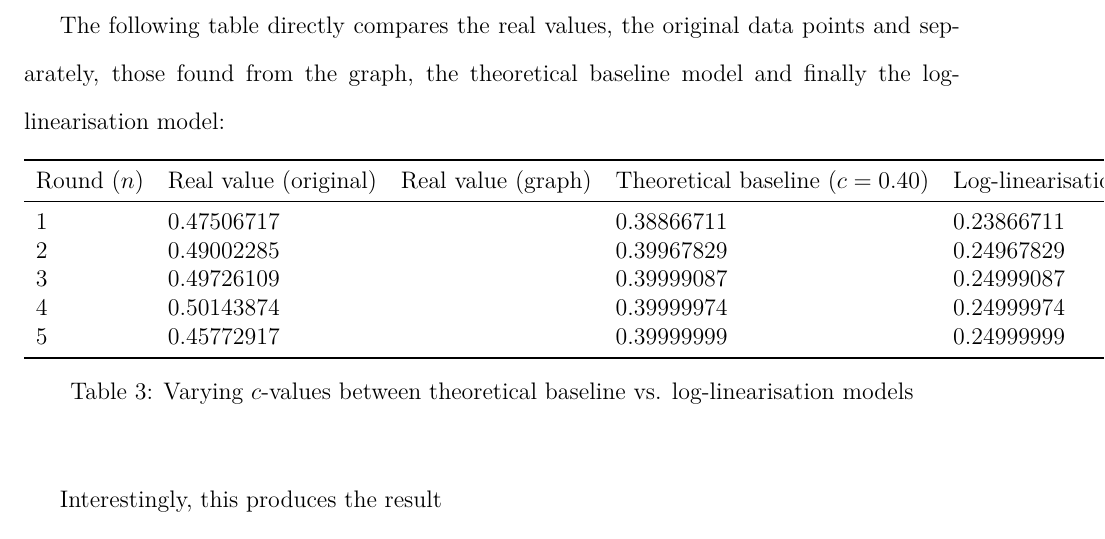
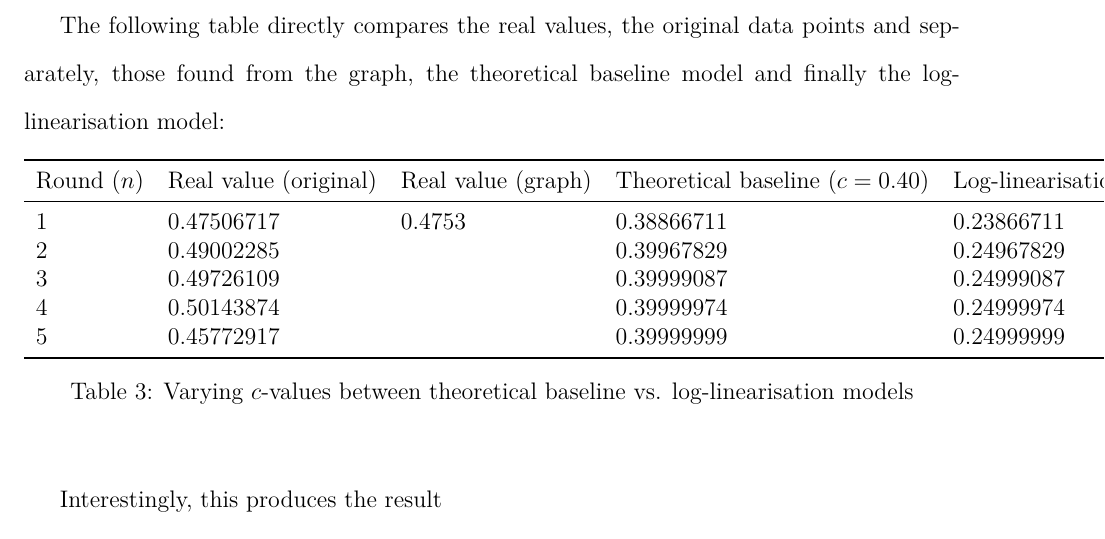
Before and after one commit to loladunton/lola_math_ia, a LaTeX document (ia_main.tex, which reads modelling.tex): part of page 20 of 21, cut so that both start at the same text. Compiled offline with XeLaTeX.

Commit message:
Auto-commit: changes detected at 2026-11-23 21:19:34

```diff
--- a/modelling.tex
+++ b/modelling.tex
@@ -381,7 +381,7 @@ The following table directly compares the real values, the original data points
 \toprule
 Round ($n$) & Real value (original) & Real value (graph) & Theoretical baseline ($c=0.40$) & Log-linearisation ($c=0.25$) \\
 \midrule
-1 & 0.47506717  &   & 0.38866711 & 0.23866711 \\
+1 & 0.47506717  & 0.4753  & 0.38866711 & 0.23866711 \\
 2 & 0.49002285   &   & 0.39967829 & 0.24967829\\
 3 &  0.49726109  &   & 0.39999087 & 0.24999087\\
 4 &  0.50143874  &   & 0.39999974 & 0.24999974\\
```
